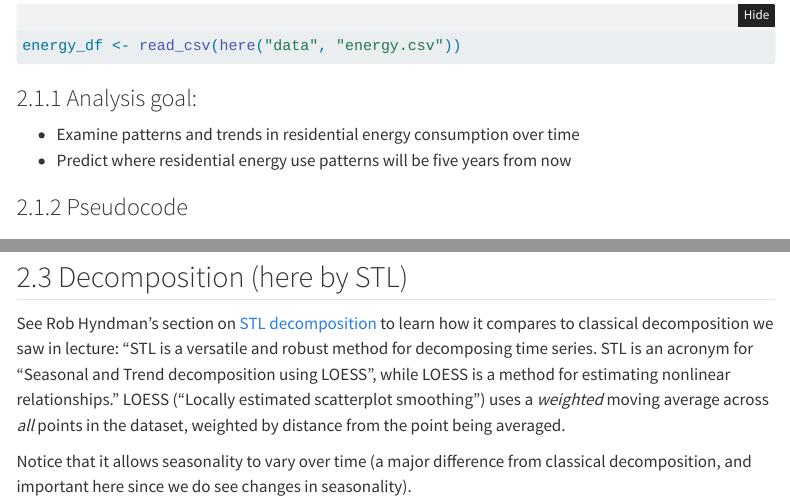
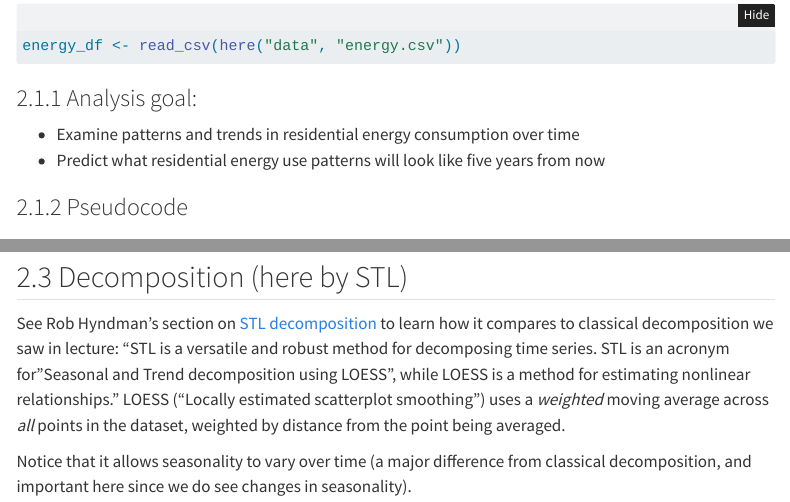
Before and after one commit to esm244-archive/esm244_w2024_lab2, a Quarto document (code_key/esm244_lab2.qmd): the page in a window 1100 px wide, from 5540 px down, and a second part further down, joined at a grey line. Rendered offline with R 4.5, knitr and Pandoc in place of Quarto, with nearby package versions; some code elsewhere in the file could not run offline; menus at the side of the page are left out; long lines of code are wrapped.

Commit message:
small changes to pseudocode and analysis for part 2

```diff
--- a/code_key/esm244_lab2.qmd
+++ b/code_key/esm244_lab2.qmd
@@ -299,9 +299,14 @@ energy_df <- read_csv(here("data", "energy.csv"))
 ### Analysis goal:
 
 -   Examine patterns and trends in residential energy consumption over time
--   Predict where residential energy use patterns will be five years from now
+-   Predict what residential energy use patterns will look like five years from now
 
 ### Pseudocode
+
+
+
+
+
 
 ### Wrangle data into a time series format
 
@@ -377,7 +382,7 @@ Our takeaway here is similar: there is clear seasonality (higher values in winte
 
 ## Decomposition (here by STL)
 
-See Rob Hyndman's section on [STL decomposition](https://otexts.com/fpp2/stl.html) to learn how it compares to classical decomposition we saw in lecture: "STL is a versatile and robust method for decomposing time series. STL is an acronym for “Seasonal and Trend decomposition using LOESS”, while LOESS is a method for estimating nonlinear relationships." LOESS ("Locally estimated scatterplot smoothing") uses a *weighted* moving average across *all* points in the dataset, weighted by distance from the point being averaged.
+See Rob Hyndman's section on [STL decomposition](https://otexts.com/fpp2/stl.html) to learn how it compares to classical decomposition we saw in lecture: "STL is a versatile and robust method for decomposing time series. STL is an acronym for "Seasonal and Trend decomposition using LOESS", while LOESS is a method for estimating nonlinear relationships." LOESS ("Locally estimated scatterplot smoothing") uses a *weighted* moving average across *all* points in the dataset, weighted by distance from the point being averaged.
 
 Notice that it allows seasonality to vary over time (a major difference from classical decomposition, and important here since we do see changes in seasonality).
 
```
